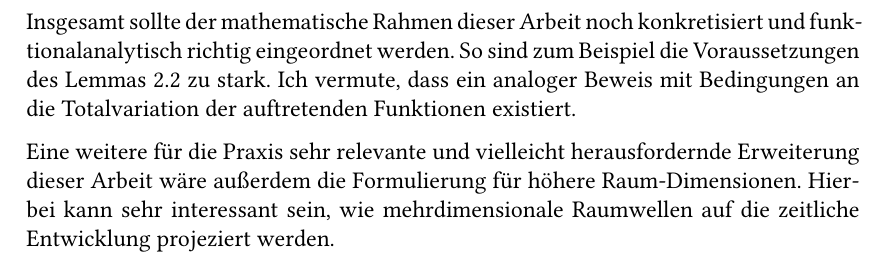
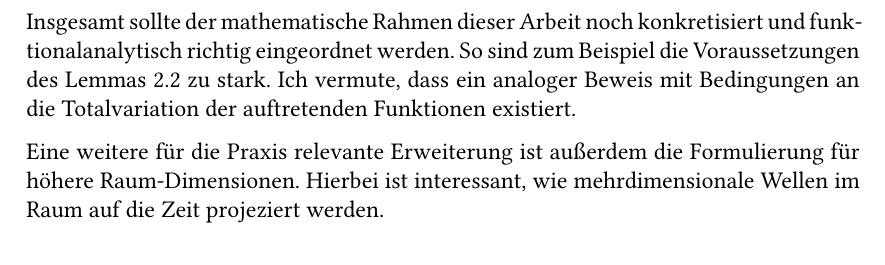
Before and after one commit to maikel/masterthesis, a LaTeX thesis (thesis.tex, which reads 4.burgers.tex): part of page 48 of 71, cut so that both start at the same text. The pictures show the PDF file thesis.pdf that the author committed with the source.

Commit message:
letzter Satz Rechtschreibfehler

```diff
--- a/4.burgers.tex
+++ b/4.burgers.tex
@@ -40,5 +40,5 @@ Insgesamt sollte der mathematische Rahmen dieser Arbeit noch konkretisiert und f
 So sind zum Beispiel die Voraussetzungen des Lemmas \ref{lemma:transport:diskret:konvergenz_gitter} zu stark.
 Ich vermute, dass ein analoger Beweis mit Bedingungen an die Totalvariation der auftretenden Funktionen existiert.
 
-Eine weitere f"ur die Praxis sehr relevante und vielleicht herausfordernde Erweiterung dieser Arbeit wäre au"serdem die Formulierung für höhere Raum-Dimensionen.
-Hierbei kann sehr interessant sein, wie mehrdimensionale Raumwellen auf die zeitliche Entwicklung projeziert werden.
+Eine weitere f"ur die Praxis relevante Erweiterung ist au"serdem die Formulierung für höhere Raum-Dimensionen.
+Hierbei ist interessant, wie mehrdimensionale Wellen im Raum auf die Zeit projiziert werden.
```
Also changed, not shown: thesis.pdf.
